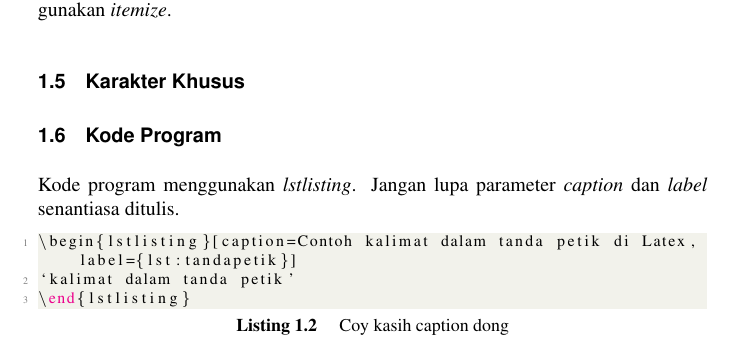
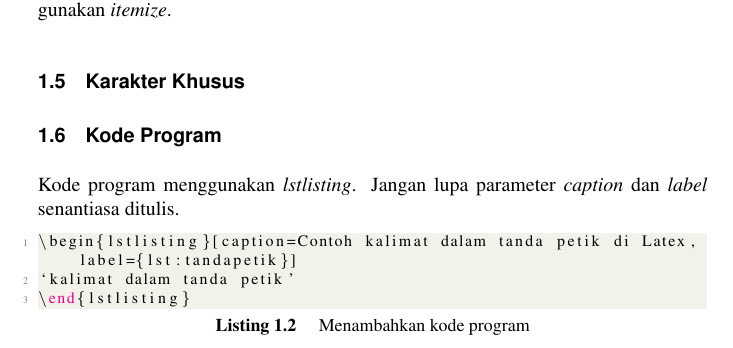
Before and after one commit to BukuInformatika/Keleketex, a LaTeX thesis (main.tex, which reads chapters/1.tex): part of page 33 of 38, cut so that both start at the same text. Compiled offline with pdfLaTeX.

Commit message:
input listing

```diff
--- a/chapters/1.tex
+++ b/chapters/1.tex
@@ -20,4 +20,4 @@ Penomoran di latex menggunakan perintah \textit{enumerate} sedangkan untuk poin
 
 \section{Kode Program}
 Kode program menggunakan \textit{lstlisting}. Jangan lupa parameter \textit{caption} dan \textit{label} senantiasa ditulis.
-\lstinputlisting{src/listings.tex}
+\lstinputlisting[caption=Menambahkan kode program,label={lst:kodeprogram}]{src/1/lstlisting.tex}
--- a/main.tex
+++ b/main.tex
@@ -28,7 +28,7 @@
     showtabs=false,
     tabsize=2,
     language=TeX,
-	escapechar=\%,
+	%escapechar=\%,
 	caption=Coy kasih caption dong,
 	label={lstlisting_nya_ada_yang_belum_dikasih_label}
 }
```
Also changed, not shown: main.pdf, src/1/lstlisting.tex (renamed from src/listings.tex).
